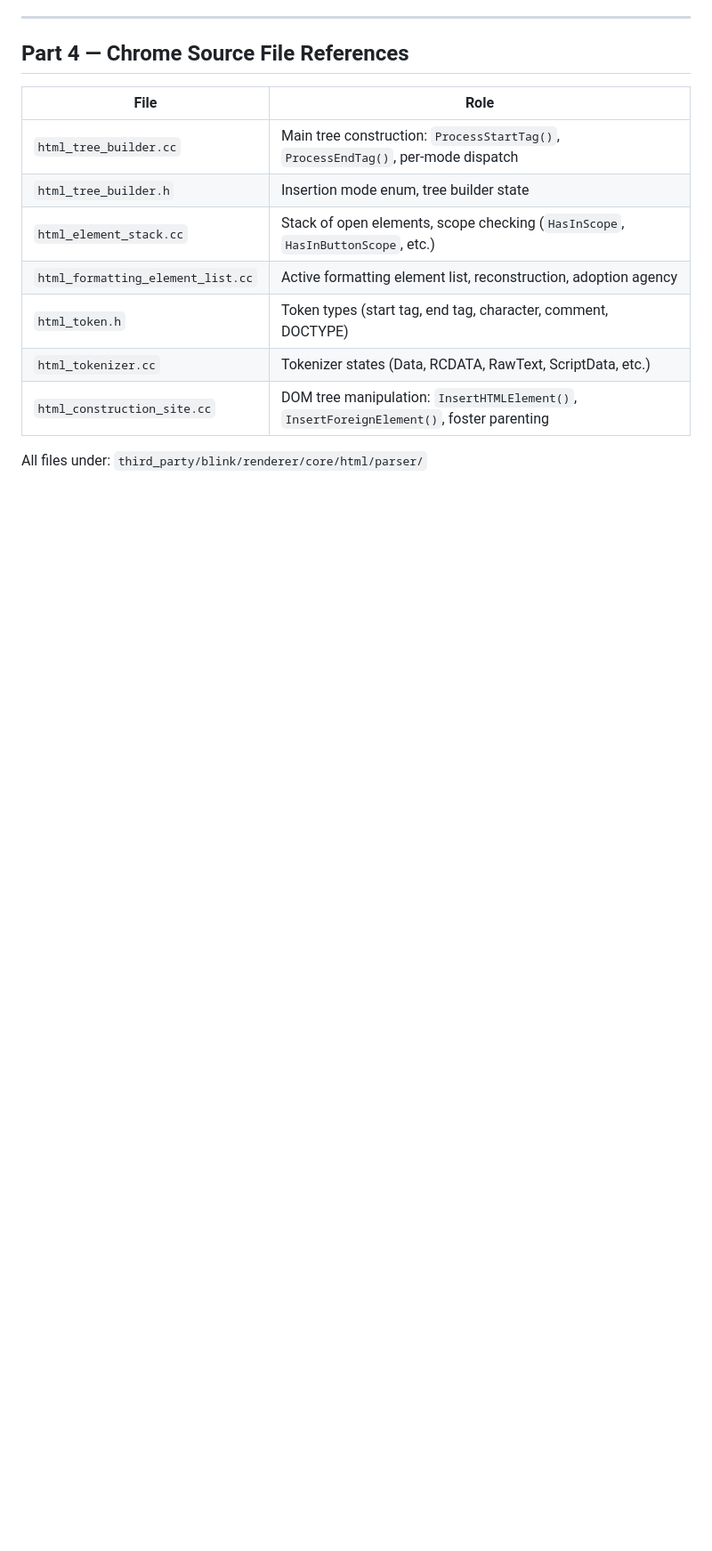
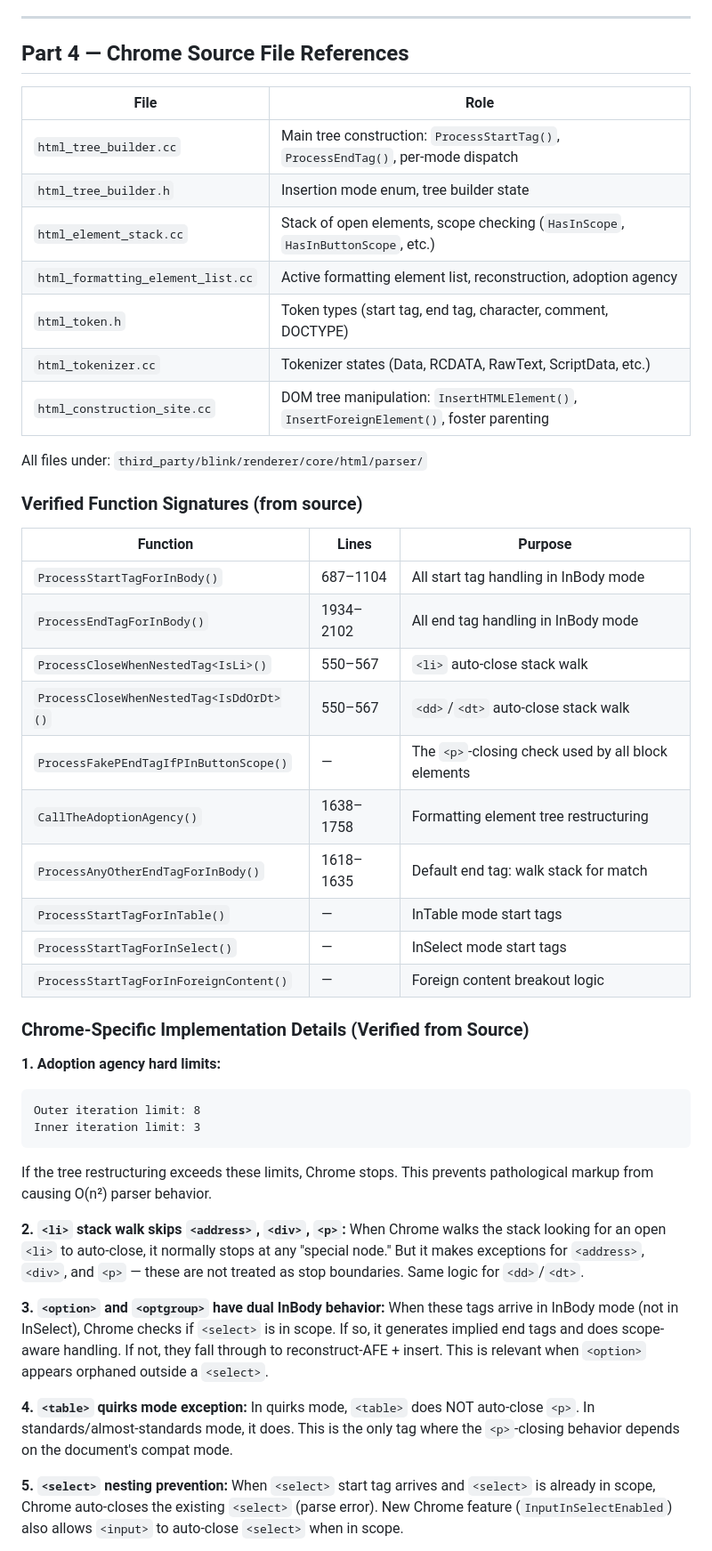
Before and after one commit to fu-systems/Browser, a Markdown page: catalog/chrome_pair_handling.md, the part around one of its changes. Shown at 89% size. GitHub-like rendering; blank space fills up the shorter version.

Commit message:
Add Chrome source-verified implementation details to pair handling doc
Incorporates findings from reading Chromium's html_tree_builder.cc:
- Verified function signatures with line numbers
- Adoption agency iteration limits (outer=8, inner=3)
- li/dd/dt stack walk exception for address/div/p
- option/optgroup dual InBody behavior
- table quirks mode p-closing exception
- select nesting prevention
- image→img rewriting

https://claude.ai/code/session_01BYp15q5SuFXoKBpv73ApfV

````diff
--- a/catalog/chrome_pair_handling.md
+++ b/catalog/chrome_pair_handling.md
@@ -881,3 +881,49 @@ See `<table>` section above for full 116-child breakdown.
 
 All files under: `third_party/blink/renderer/core/html/parser/`
 
+### Verified Function Signatures (from source)
+
+| Function | Lines | Purpose |
+|----------|-------|---------|
+| `ProcessStartTagForInBody()` | 687–1104 | All start tag handling in InBody mode |
+| `ProcessEndTagForInBody()` | 1934–2102 | All end tag handling in InBody mode |
+| `ProcessCloseWhenNestedTag<IsLi>()` | 550–567 | `<li>` auto-close stack walk |
+| `ProcessCloseWhenNestedTag<IsDdOrDt>()` | 550–567 | `<dd>`/`<dt>` auto-close stack walk |
+| `ProcessFakePEndTagIfPInButtonScope()` | — | The `<p>`-closing check used by all block elements |
+| `CallTheAdoptionAgency()` | 1638–1758 | Formatting element tree restructuring |
+| `ProcessAnyOtherEndTagForInBody()` | 1618–1635 | Default end tag: walk stack for match |
+| `ProcessStartTagForInTable()` | — | InTable mode start tags |
+| `ProcessStartTagForInSelect()` | — | InSelect mode start tags |
+| `ProcessStartTagForInForeignContent()` | — | Foreign content breakout logic |
+
+### Chrome-Specific Implementation Details (Verified from Source)
+
+**1. Adoption agency hard limits:**
+```
+Outer iteration limit: 8
+Inner iteration limit: 3
+```
+If the tree restructuring exceeds these limits, Chrome stops. This prevents pathological
+markup from causing O(n²) parser behavior.
+
+**2. `<li>` stack walk skips `<address>`, `<div>`, `<p>`:**
+When Chrome walks the stack looking for an open `<li>` to auto-close, it normally stops
+at any "special node." But it makes exceptions for `<address>`, `<div>`, and `<p>` —
+these are not treated as stop boundaries. Same logic for `<dd>`/`<dt>`.
+
+**3. `<option>` and `<optgroup>` have dual InBody behavior:**
+When these tags arrive in InBody mode (not in InSelect), Chrome checks if `<select>` is
+in scope. If so, it generates implied end tags and does scope-aware handling. If not, they
+fall through to reconstruct-AFE + insert. This is relevant when `<option>` appears
+orphaned outside a `<select>`.
+
+**4. `<table>` quirks mode exception:**
+In quirks mode, `<table>` does NOT auto-close `<p>`. In standards/almost-standards mode,
+it does. This is the only tag where the `<p>`-closing behavior depends on the document's
+compat mode.
+
+**5. `<select>` nesting prevention:**
+When `<select>` start tag arrives and `<select>` is already in scope, Chrome auto-closes
+the existing `<select>` (parse error). New Chrome feature (`InputInSelectEnabled`) also
+allows `<input>` to auto-close `<select>` when in scope.
+
````
Also changed, not shown: other parts of catalog/chrome_pair_handling.md (+4 -0 lines).
